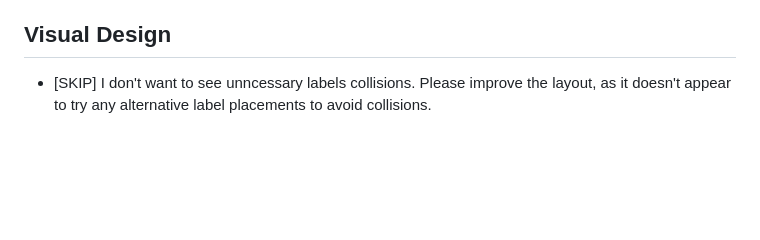
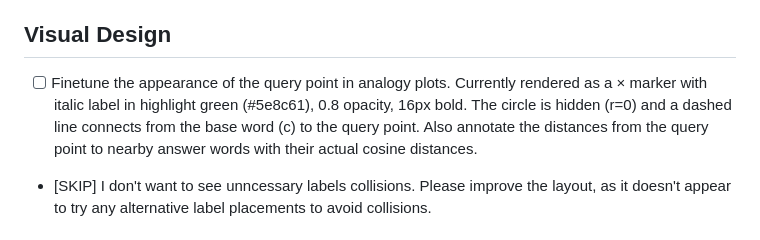
Before and after one commit to timvieira/steering-embeddings, a Markdown page: TODO.md, the part around the change. GitHub-like rendering; blank space fills up the shorter version.

Commit message:
Add TODO: finetune analogy query point appearance and distance annotations
Co-Authored-By: Claude Opus 4.6 (1M context) <noreply@anthropic.com>

```diff
--- a/TODO.md
+++ b/TODO.md
@@ -61,6 +61,13 @@
       - Both: raw vectors first, then the plot.
 
 ## Visual Design
+
+- [ ] Finetune the appearance of the query point in analogy plots.
+      Currently rendered as a × marker with italic label in highlight green
+      (#5e8c61), 0.8 opacity, 16px bold. The circle is hidden (r=0) and a
+      dashed line connects from the base word (c) to the query point.
+      Also annotate the distances from the query point to nearby answer
+      words with their actual cosine distances.
 
 - [SKIP] I don't want to see unncessary labels collisions.  Please improve the
       layout, as it doesn't appear to try any alternative label placements to
```
